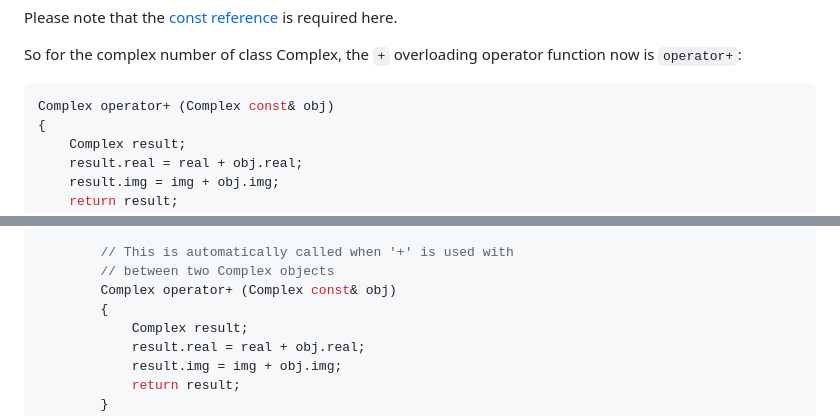
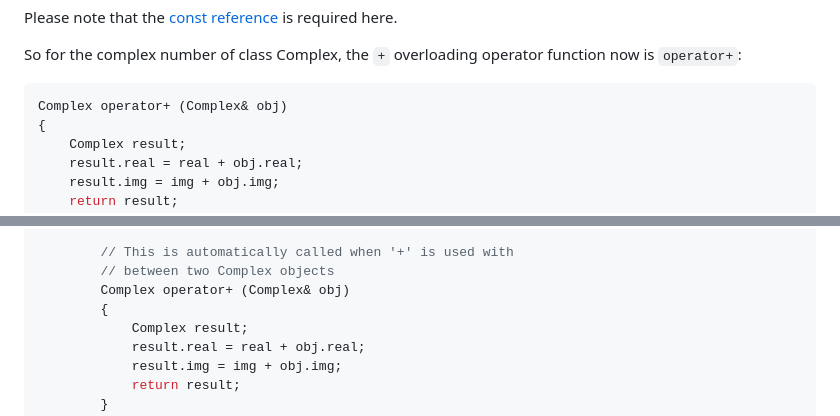
Before and after one commit to TranPhucVinh/Cplusplus, a Markdown page: Object-oriented programming/Documents/Operator overloading.md, 2 parts joined by grey strips. Rendered like a GitHub page.

Commit message:
Operator overloading for complex number

````diff
--- a/Object-oriented programming/Documents/Operator overloading.md
+++ b/Object-oriented programming/Documents/Operator overloading.md
@@ -51,7 +51,7 @@ Please note that the [const reference](https://github.com/TranPhucVinh/Cplusplus
 
 So for the complex number of class Complex, the ``+`` overloading operator function now is ``operator+``:
 ```cpp
-Complex operator+ (Complex const& obj)
+Complex operator+ (Complex& obj)
 {
     Complex result;
     result.real = real + obj.real;
@@ -80,7 +80,7 @@ class Complex {
 
         // This is automatically called when '+' is used with
         // between two Complex objects
-        Complex operator+ (Complex const& obj)
+        Complex operator+ (Complex& obj)
         {
             Complex result;
             result.real = real + obj.real;
````
